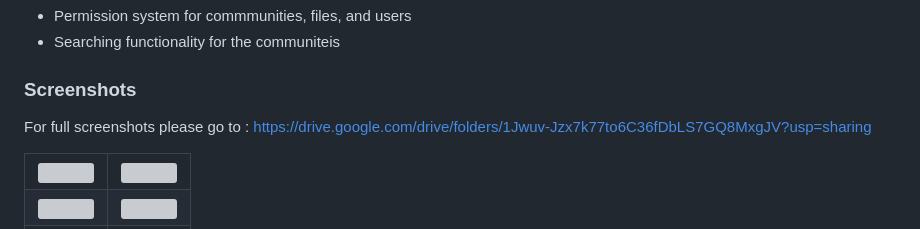
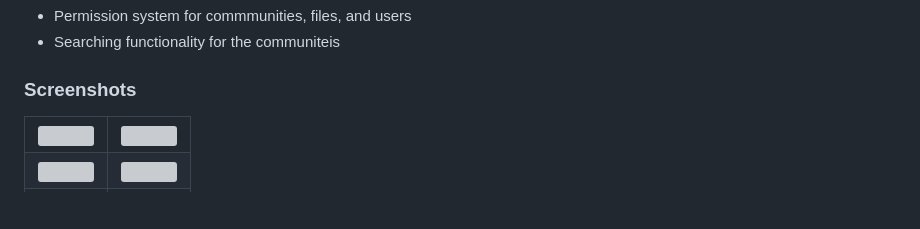
Before and after one commit to omaressamheagazy/Invoice_manager, a Markdown page: README.md, the part around the change. Rendered like a GitHub page; blank space fills up the shorter version; grey boxes are pictures that could not be loaded.

```diff
--- a/README.md
+++ b/README.md
@@ -26,7 +26,6 @@ Next Stage:
 * Searching functionality for the communiteis
 
 ### Screenshots
-For full screenshots please go to : https://drive.google.com/drive/folders/1Jwuv-Jzx7k77to6C36fDbLS7GQ8MxgJV?usp=sharing
 
 <table>
   <tr>
```
